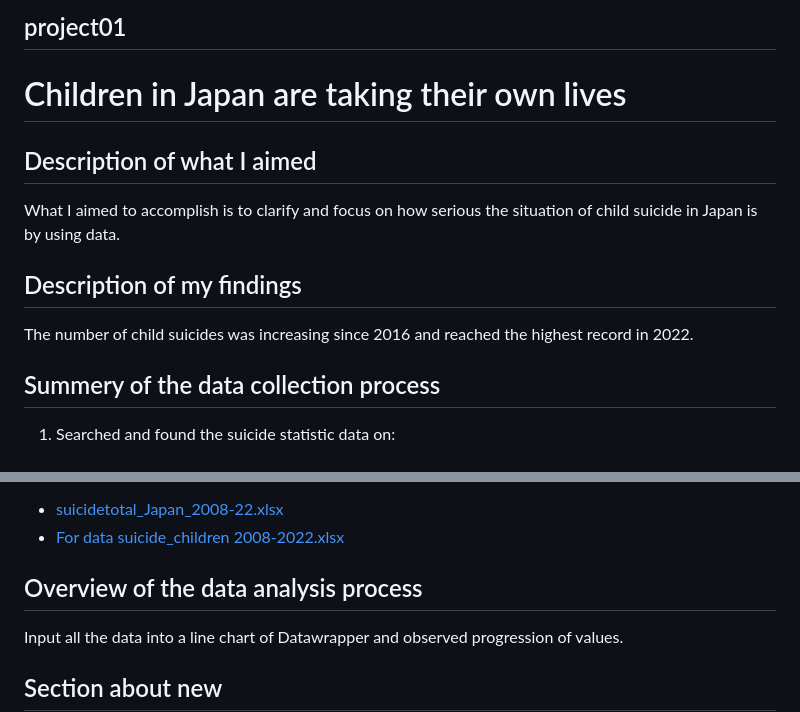
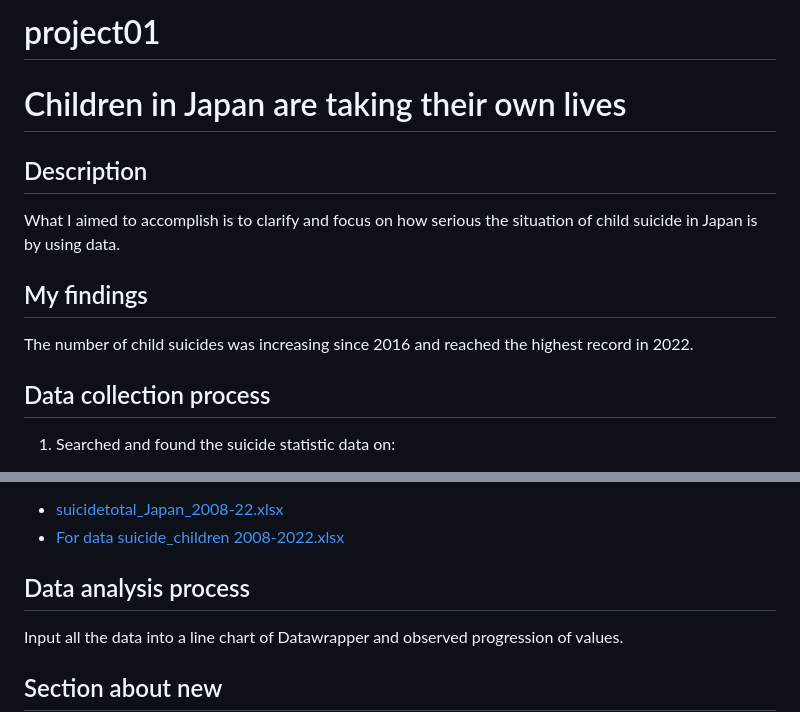
Before and after one commit to MYMO5303/project01, a Markdown page: README.md, 2 parts joined by grey strips. Rendered like a GitHub page.

```diff
--- a/README.md
+++ b/README.md
@@ -1,10 +1,10 @@
-## project01
+# project01
 # Children in Japan are taking their own lives
-## Description of what I aimed
+## Description
 What I aimed to accomplish is to clarify and focus on how serious the situation of child suicide in Japan is by using data.
-## Description of my findings
+## My findings
 The number of child suicides was increasing since 2016 and reached the highest record in 2022.
-## Summery of the data collection process
+## Data collection process
 1. Searched and found the suicide statistic data on:
 * website of [Ministry of Health, Labor and Welfare]
 (https://www.mhlw.go.jp/stf/seisakunitsuite/bunya/hukushi_kaigo/seikatsuhogo/jisatsu/jisatsu_year.html)
@@ -14,7 +14,7 @@ The number of child suicides was increasing since 2016 and reached the highest r
 4. I tried to use pandas but the excel files were "Kami-Excel" and not applicable. I ended up picking the numbers manually and made into two excel files.
 * [suicidetotal_Japan_2008-22.xlsx](https://github.com/MYMO5303/project01/files/11858384/suicidetotal_Japan_2008-22.xlsx)
 * [For data suicide_children 2008-2022.xlsx](https://github.com/MYMO5303/project01/files/11858388/For.data.suicide_children.2008-2022.xlsx)
-## Overview of the data analysis process
+## Data analysis process
 Input all the data into a line chart of Datawrapper and observed progression of values.
 ## Section about new
 I used Datawrapper for the first time and learned how it works. Also making a website using html was new to me and I think I grew here the most. I would like to develop the skills more.
```
Also changed, not shown: other parts of README.md (+1 -1 lines).
